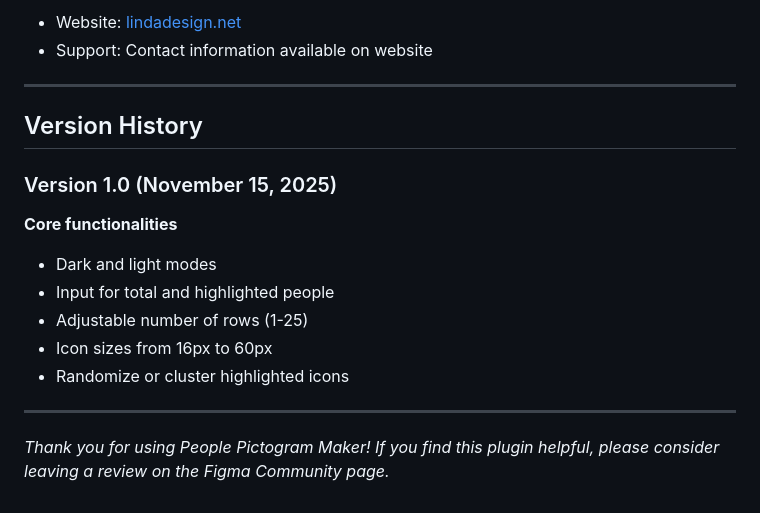
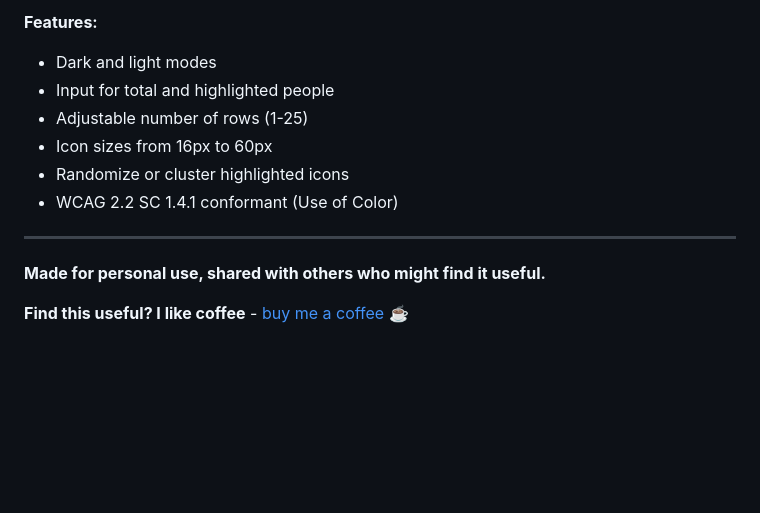
Before and after one commit to linda-n-design/Figma-Picture-Pictogram-Maker, a Markdown page: README.md, the part around one of its changes. Drawn GitHub-style; blank space fills up the shorter version.

```diff
--- a/README.md
+++ b/README.md
@@ -133,20 +139,14 @@ Created and maintained by Linda Nakasone
 
-- Website: [lindadesign.net](http://lindadesign.net)
-- Support: Contact information available on website
-
----
-
-## Version History
-
-### Version 1.0 (November 15, 2025)
-
-**Core functionalities**
+**Features:**
 - Dark and light modes
 - Input for total and highlighted people
 - Adjustable number of rows (1-25)
 - Icon sizes from 16px to 60px
 - Randomize or cluster highlighted icons
+- WCAG 2.2 SC 1.4.1 conformant (Use of Color)
 
 ---
 
-*Thank you for using People Pictogram Maker! If you find this plugin helpful, please consider leaving a review on the Figma Community page.*
+**Made for personal use, shared with others who might find it useful.**
+
+**Find this useful? I like coffee** - [buy me a coffee](https://buymeacoffee.com/lindadesign) ☕
```
Also changed, not shown: other parts of README.md (+55 -49 lines).
